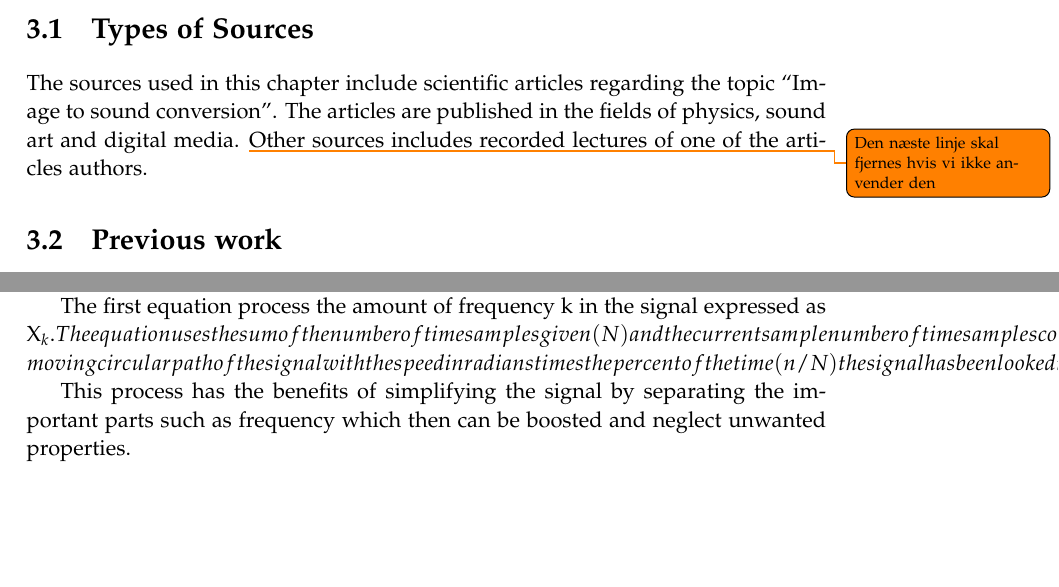
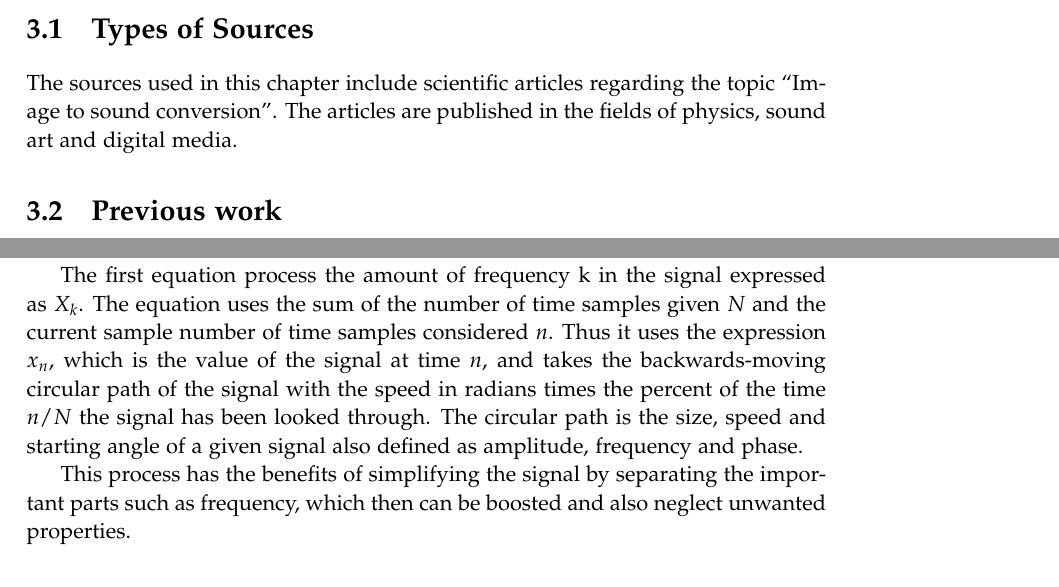
Before and after one commit to kaas-/MightyMuffins-Report, a LaTeX thesis (master.tex, which reads sections/backgroundresearch.tex): two parts of pages 19 and 23 of 49, joined at a grey line, cut so that both start at the same text, the shorter picture padded with empty space. Compiled offline with pdfLaTeX; a LaTeX package or settings file that is missing is left out.

Commit message:
Math formatering

```diff
--- a/sections/backgroundresearch.tex
+++ b/sections/backgroundresearch.tex
@@ -2,7 +2,7 @@
 \chapter{Background Research}\label{ch:bgresearch}
 
 \section{Types of Sources}\label{sec:typesofsources}
-The sources used in this chapter include scientific articles regarding the topic “Image to sound conversion”. The articles are published in the fields of physics, sound art and digital media. \todo{Den næste linje skal fjernes hvis vi ikke anvender den} Other sources includes recorded lectures of one of the articles authors.
+The sources used in this chapter include scientific articles regarding the topic “Image to sound conversion”. The articles are published in the fields of physics, sound art and digital media.
 
 \section{Previous work}\label{sec:previouswork}
 
@@ -64,7 +62,7 @@ By grey scaling an image and committing these values to a spectrogram, they can
 
 \subsection{Fourier transformation}\label{sub:fourier}
 
-To utilise a potential given signal by an input image, the Fourier transformation can take a given signal and break it down into smaller pieces. A given signal could be a time-based pattern, as given in a signal, and return the overall cycle by applying filters which measure individual properties upon request and returns the amount of each property and list them.
+To utilise a potential given signal by an input image, the Fourier transformation can take a given signal and break it down into smaller pieces. A given signal could be a time-based pattern and return the overall cycle by applying filters, which measures individual properties upon request and returns the amount of each property and lists them.
 
 \begin{figure}
 \caption{The mathematic expression of the Fourier transformation}
@@ -73,8 +71,8 @@ To utilise a potential given signal by an input image, the Fourier transformatio
 \end{figure}
 
-The first equation process the amount of frequency k in the signal expressed as X_k. The equation uses the sum of the number of time samples given (N) and the current sample number of time samples considered (n). Thus it uses the expression x_n, which is the value of the signal at time (n), and takes the backwards-moving circular path of the signal with the speed in radians times the percent of the time (n/N) the signal has been looked through. The circular path is the size, speed and starting angle of a given signal also defined as amplitude, frequency and phase.
+The first equation process the amount of frequency k in the signal expressed as \(X_k\). The equation uses the sum of the number of time samples given \(N\) and the current sample number of time samples considered \(n\). Thus it uses the expression \(x_n\), which is the value of the signal at time \(n\), and takes the backwards-moving circular path of the signal with the speed in radians times the percent of the time \(n/N\) the signal has been looked through. The circular path is the size, speed and starting angle of a given signal also defined as amplitude, frequency and phase.
 
-This process has the benefits of simplifying the signal by separating the important parts such as frequency which then can be boosted and neglect unwanted properties.
+This process has the benefits of simplifying the signal by separating the important parts such as frequency, which then can be boosted and also neglect unwanted properties.
 
 \section{State of the art}\label{sec:stateart}
 In this project, software that allows images to be converted into sounds are to be considered as the state of the art, as they are closely related to the topic of the project.
```
Also changed, not shown: sections/backgroundresearch.tex (16 more changed lines), 1 other file.
